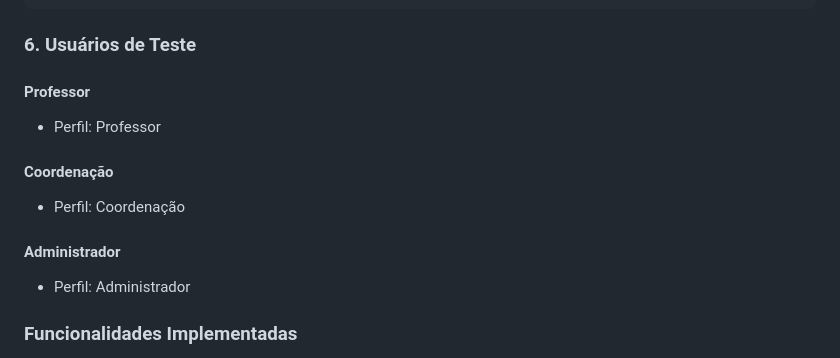
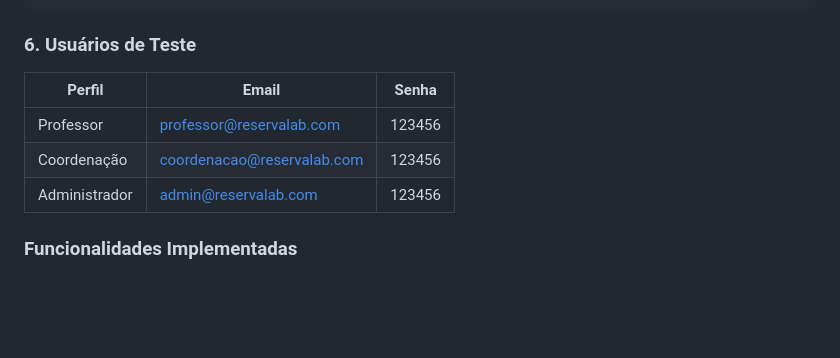
Before and after one commit to gabezadx/ReservaLab, a Markdown page: README.md, the part around the change. GitHub-like rendering; blank space fills up the shorter version.

```diff
--- a/README.md
+++ b/README.md
@@ -87,17 +87,12 @@ http://localhost:3000
 
 ### 6. Usuários de Teste
 
-#### Professor
+| Perfil        | Email                                                           | Senha  |
+| ------------- | --------------------------------------------------------------- | ------ |
+| Professor     | [professor@reservalab.com](mailto:professor@reservalab.com)     | 123456 |
+| Coordenação   | [coordenacao@reservalab.com](mailto:coordenacao@reservalab.com) | 123456 |
+| Administrador | [admin@reservalab.com](mailto:admin@reservalab.com)             | 123456 |
 
-* Perfil: Professor
-
-#### Coordenação
-
-* Perfil: Coordenação
-
-#### Administrador
-
-* Perfil: Administrador
 
 ### Funcionalidades Implementadas
 
```
